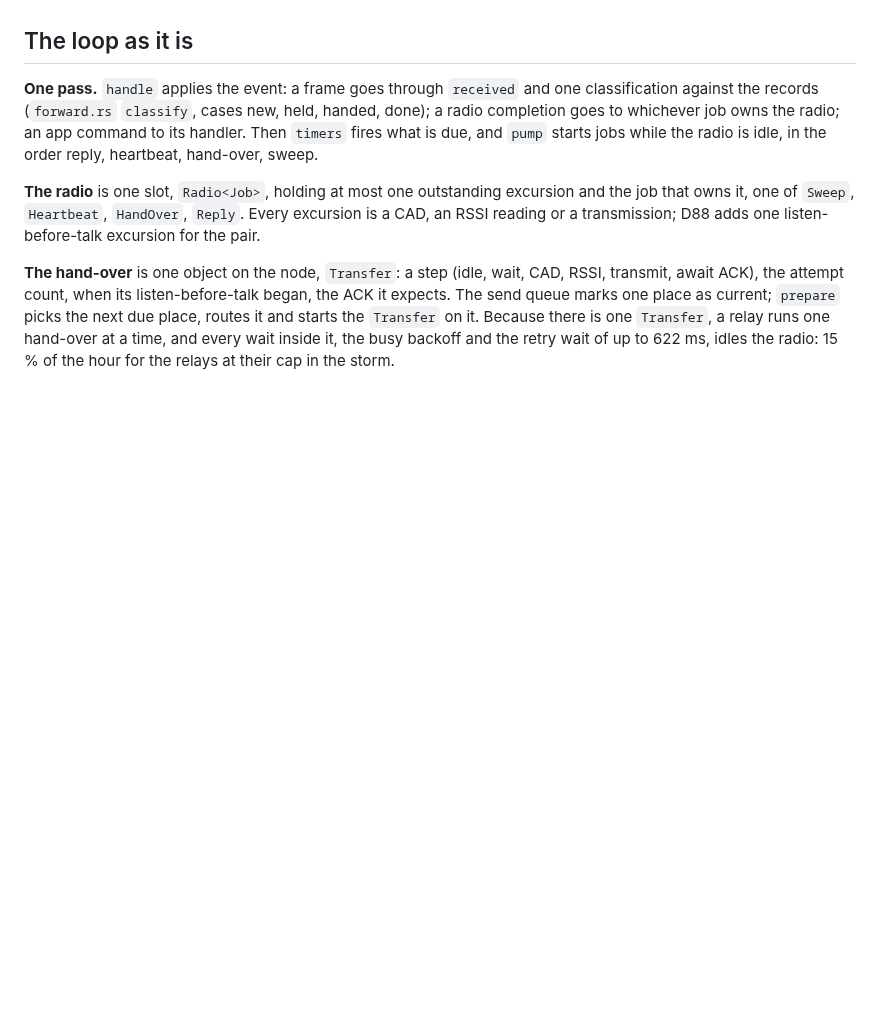
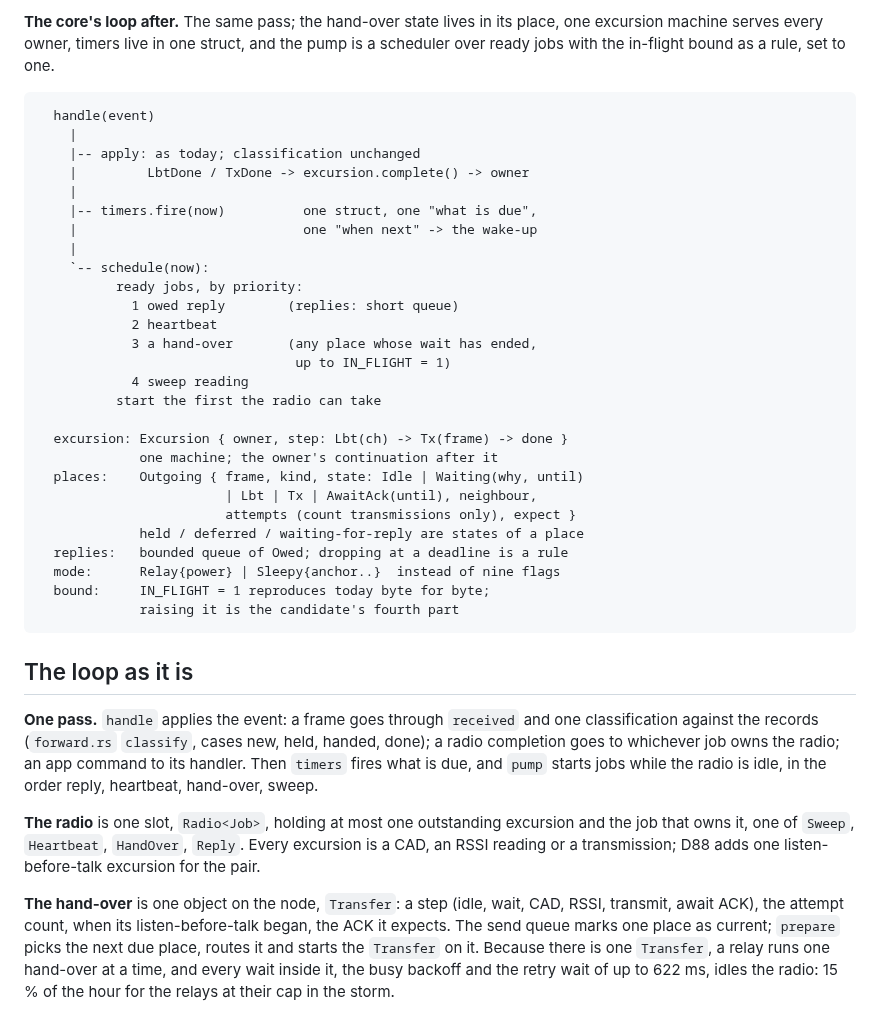
Before and after one commit to zond/bark, a Markdown page: docs/main-loop-2026-10-30.md, the part around one of its changes. Drawn GitHub-style; blank space fills up the shorter version.

````diff
--- a/docs/main-loop-2026-10-30.md
+++ b/docs/main-loop-2026-10-30.md
@@ -18,3 +91,37 @@ candidate then fit?
+**The core's loop after.** The same pass; the hand-over state lives in
+its place, one excursion machine serves every owner, timers live in
+one struct, and the pump is a scheduler over ready jobs with the
+in-flight bound as a rule, set to one.
+
+```
+  handle(event)
+    |
+    |-- apply: as today; classification unchanged
+    |         LbtDone / TxDone -> excursion.complete() -> owner
+    |
+    |-- timers.fire(now)          one struct, one "what is due",
+    |                             one "when next" -> the wake-up
+    |
+    `-- schedule(now):
+          ready jobs, by priority:
+            1 owed reply        (replies: short queue)
+            2 heartbeat
+            3 a hand-over       (any place whose wait has ended,
+                                 up to IN_FLIGHT = 1)
+            4 sweep reading
+          start the first the radio can take
+
+  excursion: Excursion { owner, step: Lbt(ch) -> Tx(frame) -> done }
+             one machine; the owner's continuation after it
+  places:    Outgoing { frame, kind, state: Idle | Waiting(why, until)
+                        | Lbt | Tx | AwaitAck(until), neighbour,
+                        attempts (count transmissions only), expect }
+             held / deferred / waiting-for-reply are states of a place
+  replies:   bounded queue of Owed; dropping at a deadline is a rule
+  mode:      Relay{power} | Sleepy{anchor..}  instead of nine flags
+  bound:     IN_FLIGHT = 1 reproduces today byte for byte;
+             raising it is the candidate's fourth part
+```
 
 ## The loop as it is
 
````
Also changed, not shown: other parts of docs/main-loop-2026-10-30.md (+73 -0 lines).
